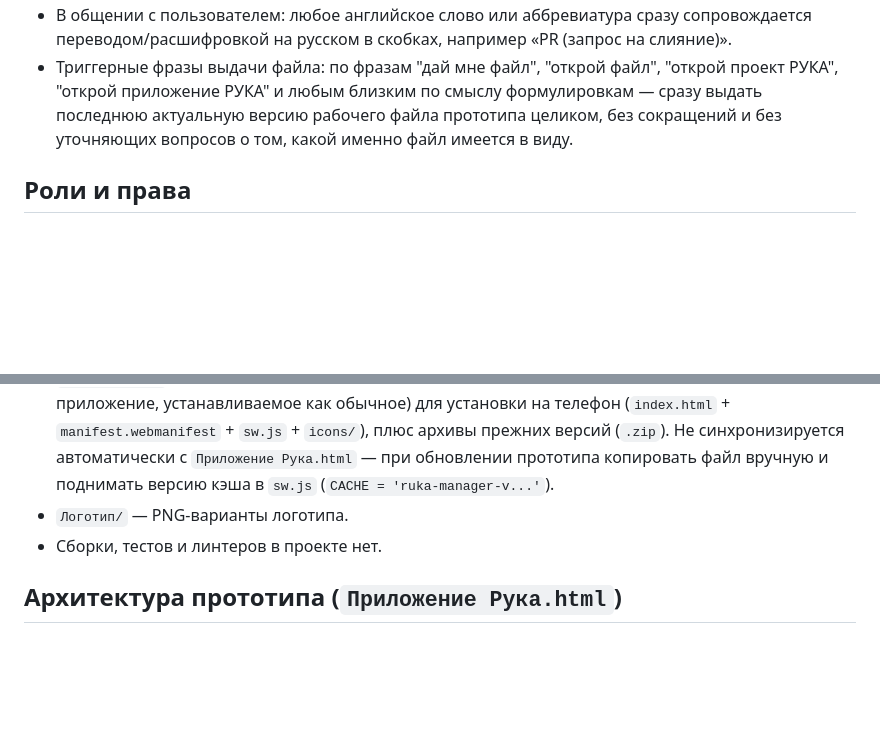
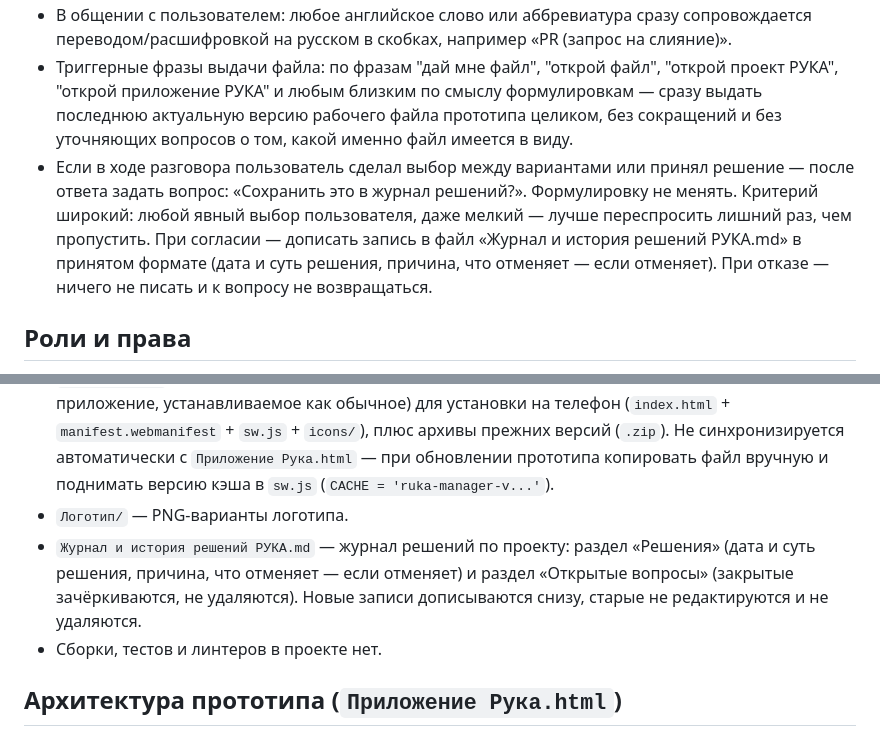
Before and after one commit to vyacheslav13rr-cyber/proekt-ruka, a Markdown page: CLAUDE.md, 2 parts joined by grey strips. GitHub-like rendering; blank space fills up the shorter version.

Commit message:
Добавить правило автоматического предложения записи в журнал решений
После явного выбора пользователя в разговоре спрашивать про запись в журнал решений, чтобы фиксировать историю без ручного напоминания.

Co-Authored-By: Claude Sonnet 5 <noreply@anthropic.com>
Claude-Session: https://claude.ai/code/session_01SBMgUHcDV6rwWHCkPDPHbY

```diff
--- a/CLAUDE.md
+++ b/CLAUDE.md
@@ -57,6 +57,7 @@
 - Если пользователь просит «сделать картинку» / «нарисовать» — делать только картинку (макет, скриншот), не трогая основной HTML-файл проекта. После того как картинка готова, спросить пользователя, нужно ли вносить эти изменения в файл.
 - В общении с пользователем: любое английское слово или аббревиатура сразу сопровождается переводом/расшифровкой на русском в скобках, например «PR (запрос на слияние)».
 - Триггерные фразы выдачи файла: по фразам "дай мне файл", "открой файл", "открой проект РУКА", "открой приложение РУКА" и любым близким по смыслу формулировкам — сразу выдать последнюю актуальную версию рабочего файла прототипа целиком, без сокращений и без уточняющих вопросов о том, какой именно файл имеется в виду.
+- Если в ходе разговора пользователь сделал выбор между вариантами или принял решение — после ответа задать вопрос: «Сохранить это в журнал решений?». Формулировку не менять. Критерий широкий: любой явный выбор пользователя, даже мелкий — лучше переспросить лишний раз, чем пропустить. При согласии — дописать запись в файл «Журнал и история решений РУКА.md» в принятом формате (дата и суть решения, причина, что отменяет — если отменяет). При отказе — ничего не писать и к вопросу не возвращаться.
 
 ## Роли и права
 Полный справочник должностей и прав: @docs/roles.md
@@ -67,6 +68,7 @@
 - `docs/roles.md` — справочник должностей и прав, дополняет раздел «Роли и права» выше.
 - `Установачные/` — отдельная, вручную обновляемая копия прототипа, упакованная как PWA (веб-приложение, устанавливаемое как обычное) для установки на телефон (`index.html` + `manifest.webmanifest` + `sw.js` + `icons/`), плюс архивы прежних версий (`.zip`). Не синхронизируется автоматически с `Приложение Рука.html` — при обновлении прототипа копировать файл вручную и поднимать версию кэша в `sw.js` (`CACHE = 'ruka-manager-v...'`).
 - `Логотип/` — PNG-варианты логотипа.
+- `Журнал и история решений РУКА.md` — журнал решений по проекту: раздел «Решения» (дата и суть решения, причина, что отменяет — если отменяет) и раздел «Открытые вопросы» (закрытые зачёркиваются, не удаляются). Новые записи дописываются снизу, старые не редактируются и не удаляются.
 - Сборки, тестов и линтеров в проекте нет.
 
 ## Архитектура прототипа (`Приложение Рука.html`)
```
